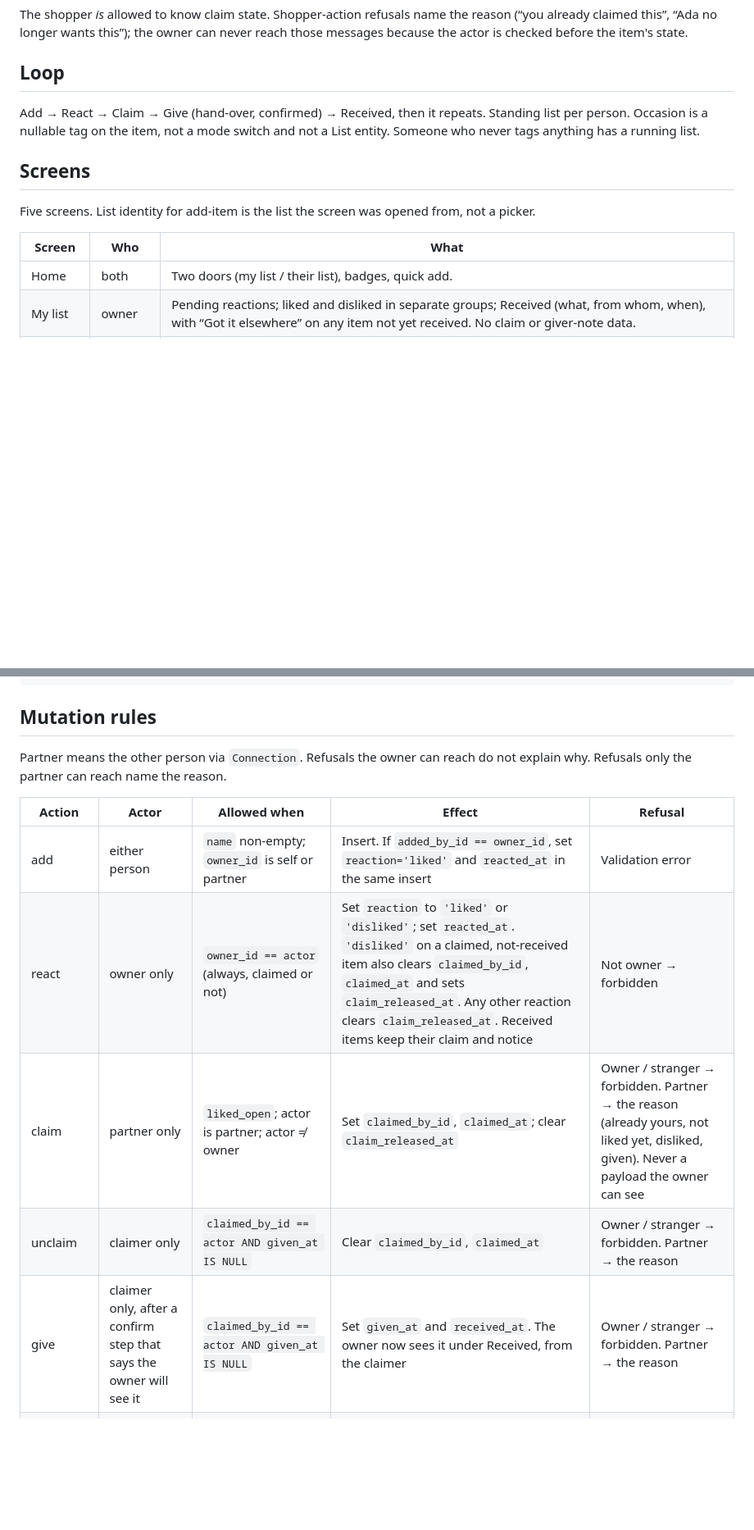
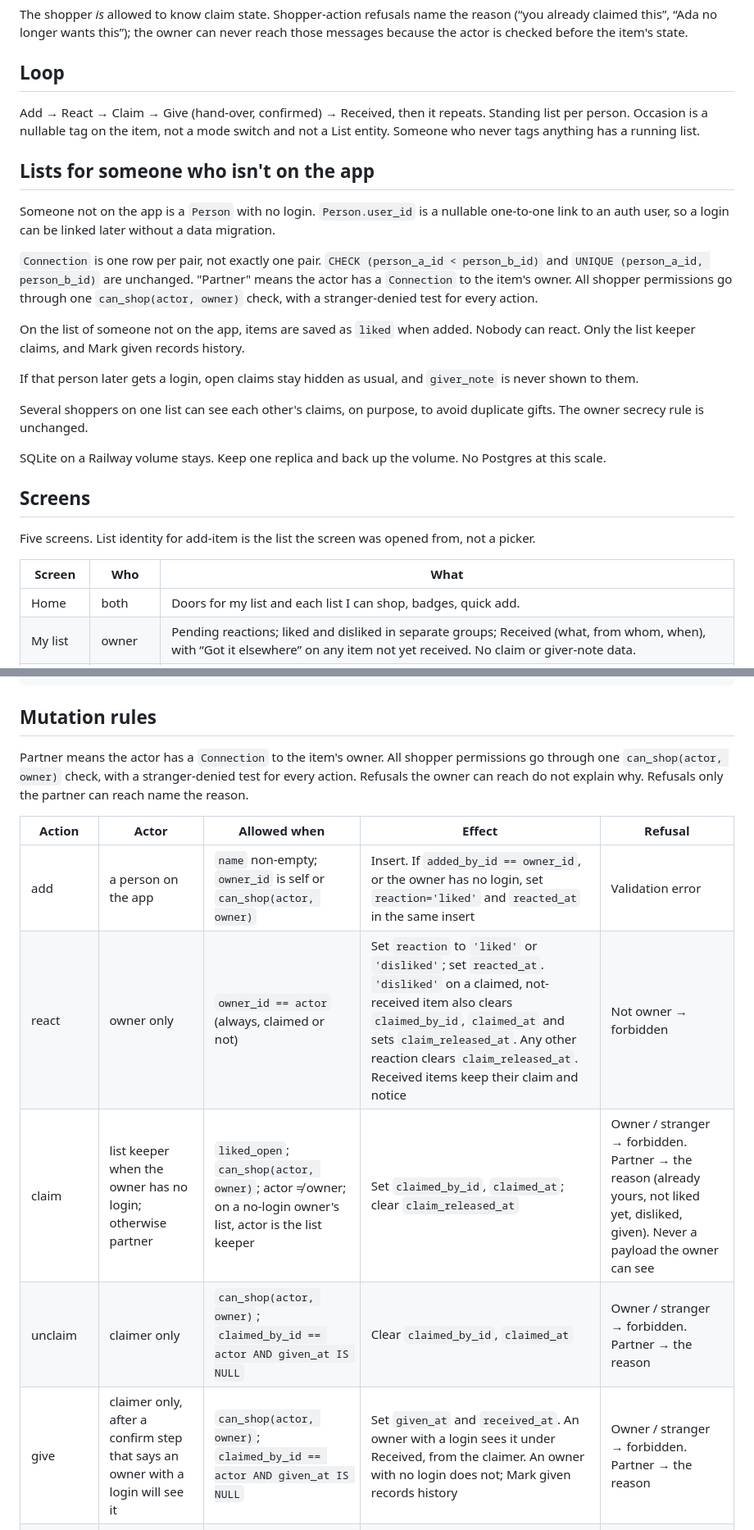
Before and after one commit to ajam711/gifted_app, a Markdown page: V1.md, 2 parts joined by grey strips. Shown at 82% size. Drawn GitHub-style; blank space fills up the shorter version.

```diff
--- a/V1.md
+++ b/V1.md
@@ -16,13 +16,27 @@ The shopper *is* allowed to know claim state. Shopper-action refusals name the r
 
 Add → React → Claim → Give (hand-over, confirmed) → Received, then it repeats. Standing list per person. Occasion is a nullable tag on the item, not a mode switch and not a List entity. Someone who never tags anything has a running list.
 
+## Lists for someone who isn't on the app
+
+Someone not on the app is a `Person` with no login. `Person.user_id` is a nullable one-to-one link to an auth user, so a login can be linked later without a data migration.
+
+`Connection` is one row per pair, not exactly one pair. `CHECK (person_a_id < person_b_id)` and `UNIQUE (person_a_id, person_b_id)` are unchanged. "Partner" means the actor has a `Connection` to the item's owner. All shopper permissions go through one `can_shop(actor, owner)` check, with a stranger-denied test for every action.
+
+On the list of someone not on the app, items are saved as `liked` when added. Nobody can react. Only the list keeper claims, and Mark given records history.
+
+If that person later gets a login, open claims stay hidden as usual, and `giver_note` is never shown to them.
+
+Several shoppers on one list can see each other's claims, on purpose, to avoid duplicate gifts. The owner secrecy rule is unchanged.
+
+SQLite on a Railway volume stays. Keep one replica and back up the volume. No Postgres at this scale.
+
 ## Screens
 
 Five screens. List identity for add-item is the list the screen was opened from, not a picker.
 
 | Screen | Who | What |
 |---|---|---|
-| Home | both | Two doors (my list / their list), badges, quick add. |
+| Home | both | Doors for my list and each list I can shop, badges, quick add. |
 | My list | owner | Pending reactions; liked and disliked in separate groups; Received (what, from whom, when), with “Got it elsewhere” on any item not yet received. No claim or giver-note data. |
 | Their list | shopper | Yours (claimed, with a confirm step on Mark given); liked items to claim; waiting on the owner; “Not for <name>” (disliked, with a notice if a claim was released); “<name> already has” (received from someone else, with a notice if a claim was released); “Gifts given to <name>” history. |
 | Add item | both | Name required. Link, price, tag, private note optional. Target: under ten seconds from open to saved. |
@@ -170,15 +185,15 @@ class ShopperItemView:
 
 ## Mutation rules
 
-Partner means the other person via `Connection`. Refusals the owner can reach do not explain why. Refusals only the partner can reach name the reason.
+Partner means the actor has a `Connection` to the item's owner. All shopper permissions go through one `can_shop(actor, owner)` check, with a stranger-denied test for every action. Refusals the owner can reach do not explain why. Refusals only the partner can reach name the reason.
 
 | Action | Actor | Allowed when | Effect | Refusal |
 |---|---|---|---|---|
-| add | either person | `name` non-empty; `owner_id` is self or partner | Insert. If `added_by_id == owner_id`, set `reaction='liked'` and `reacted_at` in the same insert | Validation error |
+| add | a person on the app | `name` non-empty; `owner_id` is self or `can_shop(actor, owner)` | Insert. If `added_by_id == owner_id`, or the owner has no login, set `reaction='liked'` and `reacted_at` in the same insert | Validation error |
 | react | owner only | `owner_id == actor` (always, claimed or not) | Set `reaction` to `'liked'` or `'disliked'`; set `reacted_at`. `'disliked'` on a claimed, not-received item also clears `claimed_by_id`, `claimed_at` and sets `claim_released_at`. Any other reaction clears `claim_released_at`. Received items keep their claim and notice | Not owner → forbidden |
-| claim | partner only | `liked_open`; actor is partner; actor ≠ owner | Set `claimed_by_id`, `claimed_at`; clear `claim_released_at` | Owner / stranger → forbidden. Partner → the reason (already yours, not liked yet, disliked, given). Never a payload the owner can see |
-| unclaim | claimer only | `claimed_by_id == actor AND given_at IS NULL` | Clear `claimed_by_id`, `claimed_at` | Owner / stranger → forbidden. Partner → the reason |
-| give | claimer only, after a confirm step that says the owner will see it | `claimed_by_id == actor AND given_at IS NULL` | Set `given_at` and `received_at`. The owner now sees it under Received, from the claimer | Owner / stranger → forbidden. Partner → the reason |
+| claim | list keeper when the owner has no login; otherwise partner | `liked_open`; `can_shop(actor, owner)`; actor ≠ owner; on a no-login owner's list, actor is the list keeper | Set `claimed_by_id`, `claimed_at`; clear `claim_released_at` | Owner / stranger → forbidden. Partner → the reason (already yours, not liked yet, disliked, given). Never a payload the owner can see |
+| unclaim | claimer only | `can_shop(actor, owner)`; `claimed_by_id == actor AND given_at IS NULL` | Clear `claimed_by_id`, `claimed_at` | Owner / stranger → forbidden. Partner → the reason |
+| give | claimer only, after a confirm step that says an owner with a login will see it | `can_shop(actor, owner)`; `claimed_by_id == actor AND given_at IS NULL` | Set `given_at` and `received_at`. An owner with a login sees it under Received, from the claimer. An owner with no login does not; Mark given records history | Owner / stranger → forbidden. Partner → the reason |
 | receive | owner only | `received_at IS NULL` (claimed or not) | Set `received_at`; set `received_from` to the optional name. If claimed, also clear `claimed_by_id`, `claimed_at` and set `claim_released_at`. Owner response identical whether or not it released a claim | Not owner → forbidden. Already received, or name too long → generic invalid |
 | unreceive | owner only | `received_at IS NOT NULL AND given_at IS NULL` (undo a “got it elsewhere”) | Clear `received_at`, `received_from`, `claim_released_at`. A released claim stays released | Not owner → forbidden. Given by the partner → generic invalid |
 | delete | owner of the item | — | Delete the row | If refused because the item is claimed, the error is the same generic validation failure as any other invalid delete. It does not reveal a claim |
```
Also changed, not shown: other parts of V1.md (+9 -8 lines).
